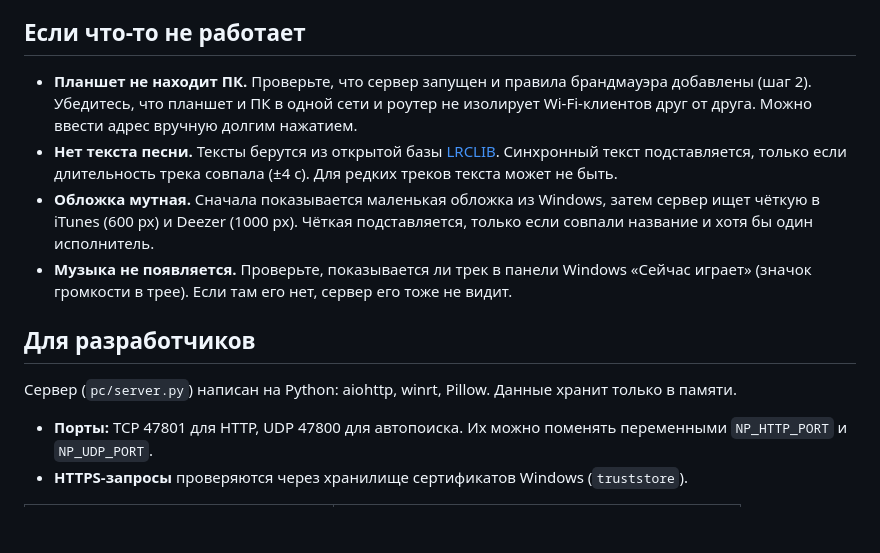
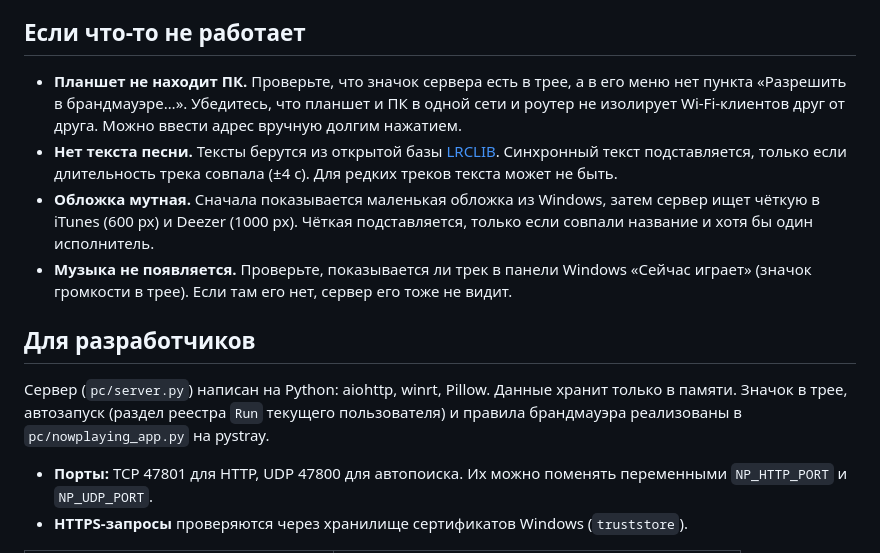
Before and after one commit to tryshyzov/nowplaying-display, a Markdown page: README.md, the part around one of its changes. GitHub-like rendering; blank space fills up the shorter version.

```diff
--- a/README.md
+++ b/README.md
@@ -106,14 +108,14 @@ ANDROID_SDK=/c/android-sdk sh android/build.sh
 
 ## Если что-то не работает
 
-- **Планшет не находит ПК.** Проверьте, что сервер запущен и правила брандмауэра добавлены (шаг 2). Убедитесь, что планшет и ПК в одной сети и роутер не изолирует Wi-Fi-клиентов друг от друга. Можно ввести адрес вручную долгим нажатием.
+- **Планшет не находит ПК.** Проверьте, что значок сервера есть в трее, а в его меню нет пункта «Разрешить в брандмауэре…». Убедитесь, что планшет и ПК в одной сети и роутер не изолирует Wi-Fi-клиентов друг от друга. Можно ввести адрес вручную долгим нажатием.
 - **Нет текста песни.** Тексты берутся из открытой базы [LRCLIB](https://lrclib.net). Синхронный текст подставляется, только если длительность трека совпала (±4 с). Для редких треков текста может не быть.
 - **Обложка мутная.** Сначала показывается маленькая обложка из Windows, затем сервер ищет чёткую в iTunes (600 px) и Deezer (1000 px). Чёткая подставляется, только если совпали название и хотя бы один исполнитель.
 - **Музыка не появляется.** Проверьте, показывается ли трек в панели Windows «Сейчас играет» (значок громкости в трее). Если там его нет, сервер его тоже не видит.
 
 ## Для разработчиков
 
-Сервер (`pc/server.py`) написан на Python: aiohttp, winrt, Pillow. Данные хранит только в памяти.
+Сервер (`pc/server.py`) написан на Python: aiohttp, winrt, Pillow. Данные хранит только в памяти. Значок в трее, автозапуск (раздел реестра `Run` текущего пользователя) и правила брандмауэра реализованы в `pc/nowplaying_app.py` на pystray.
 
 - **Порты:** TCP 47801 для HTTP, UDP 47800 для автопоиска. Их можно поменять переменными `NP_HTTP_PORT` и `NP_UDP_PORT`.
 - **HTTPS-запросы** проверяются через хранилище сертификатов Windows (`truststore`).
```
Also changed, not shown: other parts of README.md (+32 -30 lines), pc/icon.png (added), 6 other files.
